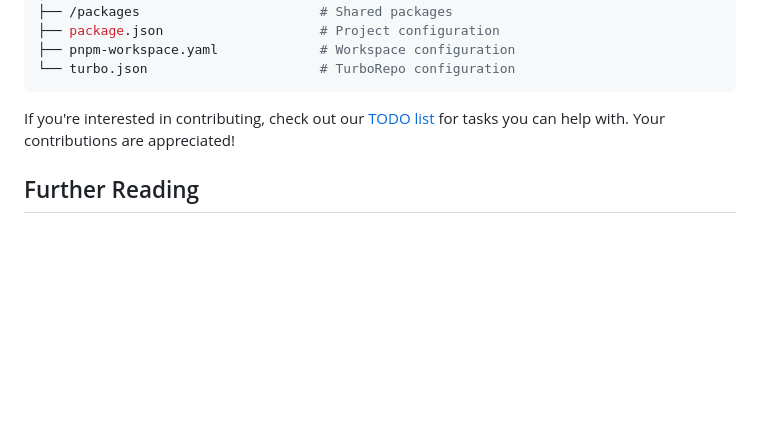
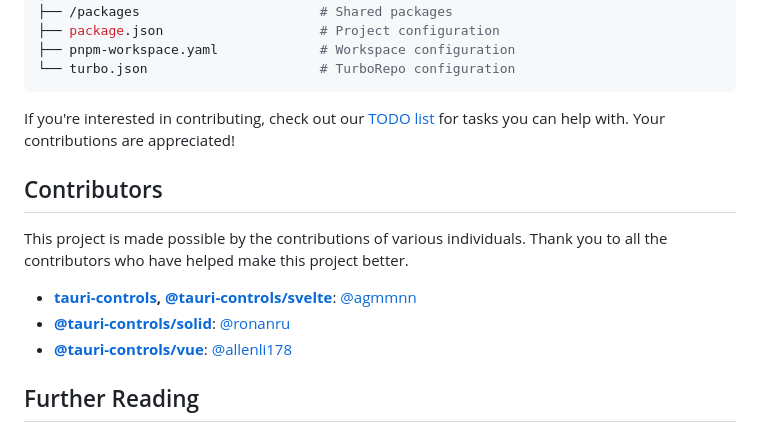
Before and after one commit to agmmnn/tauri-controls, a Markdown page: apps/tauri-controls/README.md, the part around the change. Rendered like a GitHub page; blank space fills up the shorter version.

Commit message:
Add Contributors section to Readme

```diff
--- a/apps/tauri-controls/README.md
+++ b/apps/tauri-controls/README.md
@@ -185,6 +185,14 @@ Project Structure:
 
 If you're interested in contributing, check out our [TODO list](https://github.com/agmmnn/tauri-controls/blob/master/TODOs.md) for tasks you can help with. Your contributions are appreciated!
 
+## Contributors
+
+This project is made possible by the contributions of various individuals. Thank you to all the contributors who have helped make this project better.
+
+- **[tauri-controls](https://www.npmjs.com/package/tauri-controls), [@tauri-controls/svelte](https://www.npmjs.com/package/@tauri-controls/svelte)**: [@agmmnn](https://github.com/agmmnn)
+- **[@tauri-controls/solid](https://www.npmjs.com/package/@tauri-controls/solid)**: [@ronanru](https://github.com/ronanru)
+- **[@tauri-controls/vue](https://www.npmjs.com/package/@tauri-controls/vue)**: [@allenli178](https://github.com/allenli178)
+
 ## Further Reading
 
 - [Feature request: Add setting for titlebar style with native window controls support - tauri-apps/tauri#2663](https://github.com/tauri-apps/tauri/issues/2663)
```
